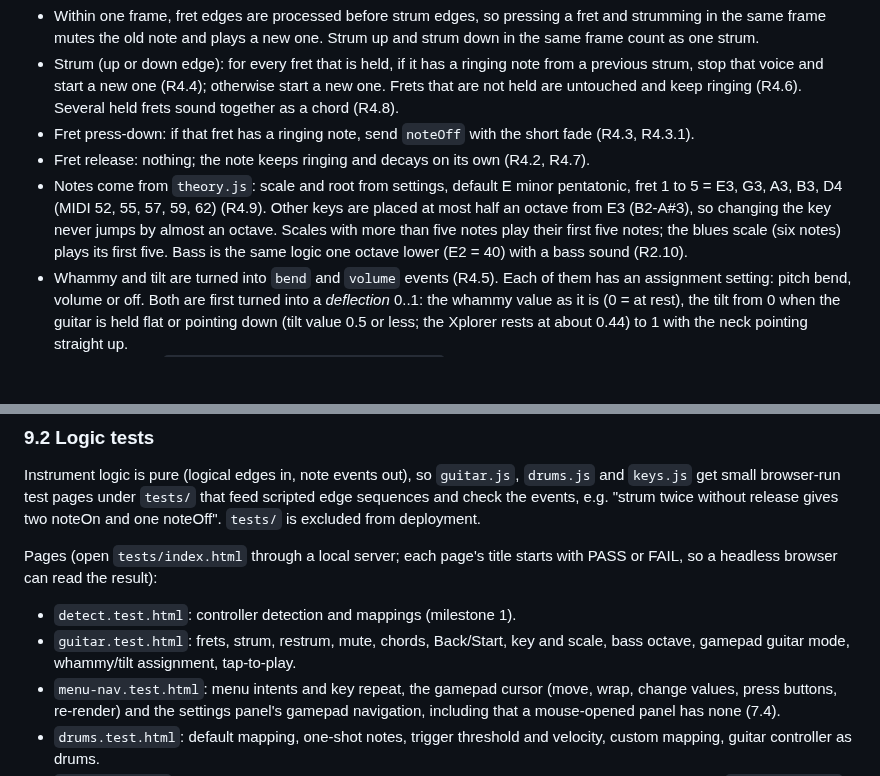
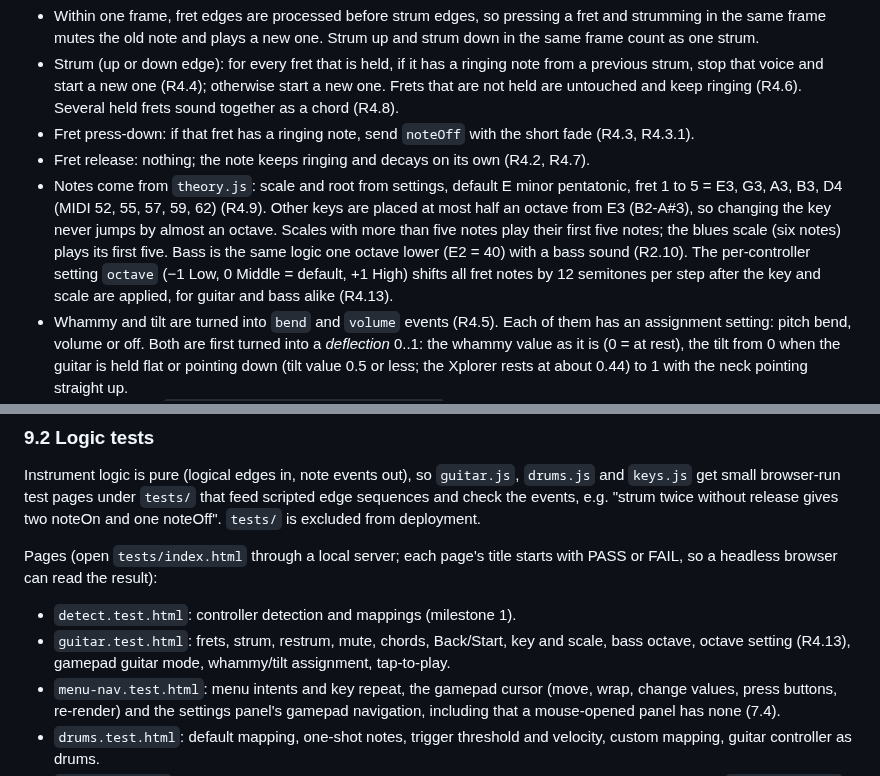
Before and after one commit to ChrisAcrobat/GarageBox, a Markdown page: docs/design.md, 2 parts joined by grey strips. Rendered like a GitHub page; blank space fills up the shorter version.

```diff
--- a/docs/design.md
+++ b/docs/design.md
@@ -121,7 +121,7 @@ Per fret it keeps: `held` (button down) and the `voiceId` of its ringing note (o
 - Strum (up or down edge): for every fret that is held, if it has a ringing note from a previous strum, stop that voice and start a new one (R4.4); otherwise start a new one. Frets that are not held are untouched and keep ringing (R4.6). Several held frets sound together as a chord (R4.8).
 - Fret press-down: if that fret has a ringing note, send `noteOff` with the short fade (R4.3, R4.3.1).
 - Fret release: nothing; the note keeps ringing and decays on its own (R4.2, R4.7).
-- Notes come from `theory.js`: scale and root from settings, default E minor pentatonic, fret 1 to 5 = E3, G3, A3, B3, D4 (MIDI 52, 55, 57, 59, 62) (R4.9). Other keys are placed at most half an octave from E3 (B2-A#3), so changing the key never jumps by almost an octave. Scales with more than five notes play their first five notes; the blues scale (six notes) plays its first five. Bass is the same logic one octave lower (E2 = 40) with a bass sound (R2.10).
+- Notes come from `theory.js`: scale and root from settings, default E minor pentatonic, fret 1 to 5 = E3, G3, A3, B3, D4 (MIDI 52, 55, 57, 59, 62) (R4.9). Other keys are placed at most half an octave from E3 (B2-A#3), so changing the key never jumps by almost an octave. Scales with more than five notes play their first five notes; the blues scale (six notes) plays its first five. Bass is the same logic one octave lower (E2 = 40) with a bass sound (R2.10). The per-controller setting `octave` (−1 Low, 0 Middle = default, +1 High) shifts all fret notes by 12 semitones per step after the key and scale are applied, for guitar and bass alike (R4.13).
 - Whammy and tilt are turned into `bend` and `volume` events (R4.5). Each of them has an assignment setting: pitch bend, volume or off. Both are first turned into a *deflection* 0..1: the whammy value as it is (0 = at rest), the tilt from 0 when the guitar is held flat or pointing down (tilt value 0.5 or less; the Xplorer rests at about 0.44) to 1 with the neck pointing straight up.
   - Pitch bend: `semitones = deflection × bend range`. Default range −2 semitones (a whole tone down at full whammy, like a real whammy bar, which slackens the strings). The range is a setting (−12 … +12).
   - Volume: `gain = 0.5 + 0.5 × deflection`, i.e. half volume at rest, full volume at full deflection (a volume swell). If both controls are set to the same target, bends add up and gains multiply.
@@ -240,7 +240,7 @@ Instrument logic is pure (logical edges in, note events out), so `guitar.js`, `d
 Pages (open `tests/index.html` through a local server; each page's title starts with PASS or FAIL, so a headless browser can read the result):
 
 - `detect.test.html`: controller detection and mappings (milestone 1).
-- `guitar.test.html`: frets, strum, restrum, mute, chords, Back/Start, key and scale, bass octave, gamepad guitar mode, whammy/tilt assignment, tap-to-play.
+- `guitar.test.html`: frets, strum, restrum, mute, chords, Back/Start, key and scale, bass octave, octave setting (R4.13), gamepad guitar mode, whammy/tilt assignment, tap-to-play.
 - `menu-nav.test.html`: menu intents and key repeat, the gamepad cursor (move, wrap, change values, press buttons, re-render) and the settings panel's gamepad navigation, including that a mouse-opened panel has none (7.4).
 - `drums.test.html`: default mapping, one-shot notes, trigger threshold and velocity, custom mapping, guitar controller as drums.
 - `keys.test.html`: musical typing layout, piano behavior, octave shift, sustain pedal, guitar keys, and `KeyboardDevice` (auto-repeat, Ctrl, form fields, release all).
```
Also changed, not shown: docs/requirements.md (+1 -0 lines).
